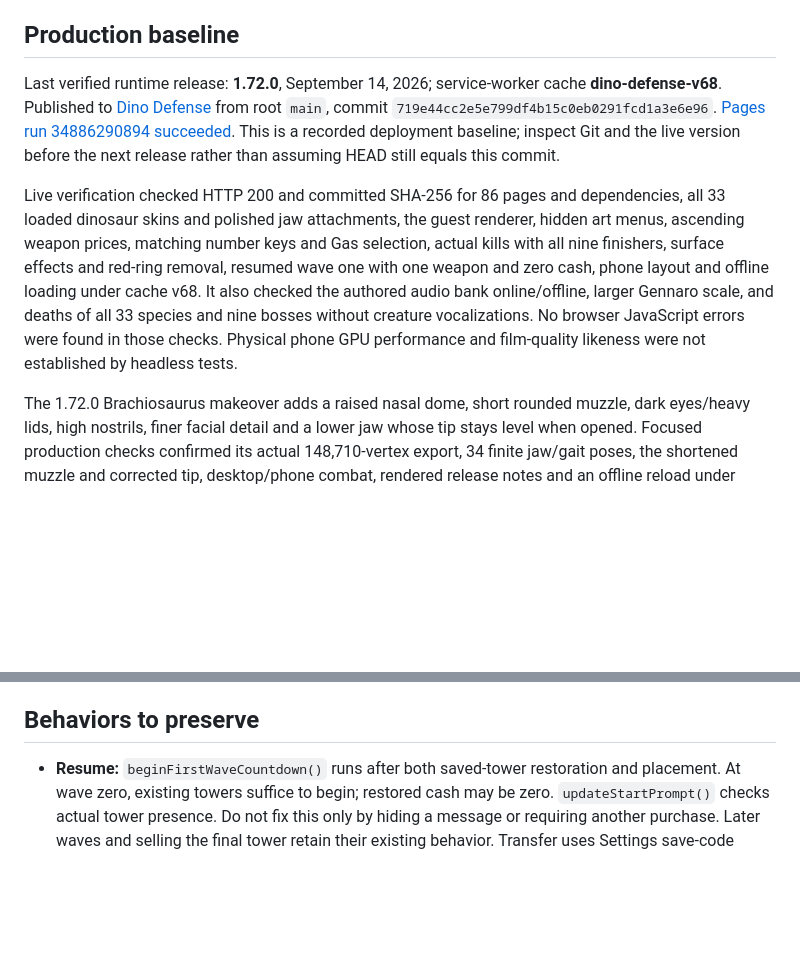
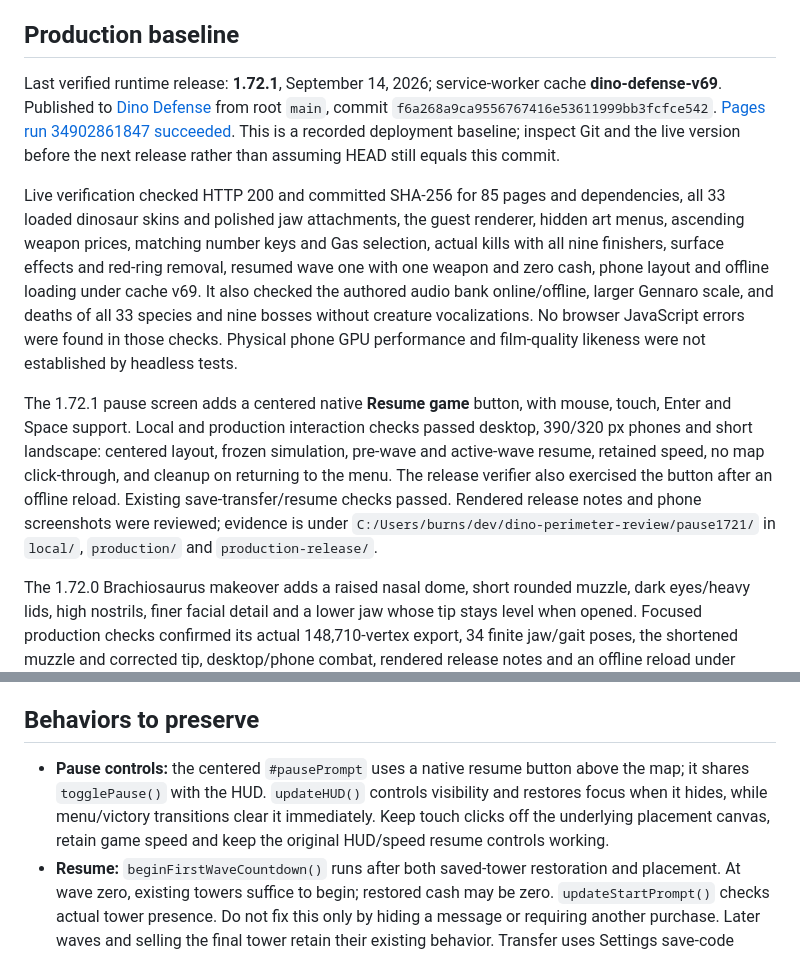
Before and after one commit to vibecodingmatt/dino-defense, a Markdown page: docs/WEB_ORIENTATION.md, 2 parts joined by grey strips. Drawn GitHub-style; blank space fills up the shorter version.

Commit message:
Record verified centered resume production release

```diff
--- a/docs/WEB_ORIENTATION.md
+++ b/docs/WEB_ORIENTATION.md
@@ -6,23 +6,33 @@ separate maintained products. This is the browser handoff. Roblox starts at
 
 ## Production baseline
 
-Last verified runtime release: **1.72.0**, September 14, 2026; service-worker cache
-**dino-defense-v68**. Published to [Dino Defense](https://vibecodingmatt.github.io/dino-defense/)
-from root `main`, commit `719e44cc2e5e799df4b15c0eb0291fcd1a3e6e96`.
-[Pages run 34886290894 succeeded](https://github.com/vibecodingmatt/dino-defense/actions/runs/34886290894).
+Last verified runtime release: **1.72.1**, September 14, 2026; service-worker cache
+**dino-defense-v69**. Published to [Dino Defense](https://vibecodingmatt.github.io/dino-defense/)
+from root `main`, commit `f6a268a9ca9556767416e53611999bb3fcfce542`.
+[Pages run 34902861847 succeeded](https://github.com/vibecodingmatt/dino-defense/actions/runs/34902861847).
 This is a recorded deployment baseline; inspect Git and the live version before
 the next release rather than assuming HEAD still equals this commit.
 
-Live verification checked HTTP 200 and committed SHA-256 for 86 pages and
+Live verification checked HTTP 200 and committed SHA-256 for 85 pages and
 dependencies, all 33 loaded dinosaur skins and polished jaw attachments,
 the guest renderer, hidden art menus,
 ascending weapon prices, matching number keys and Gas selection, actual kills
 with all nine finishers, surface effects and red-ring removal, resumed wave one
-with one weapon and zero cash, phone layout and offline loading under cache v68.
+with one weapon and zero cash, phone layout and offline loading under cache v69.
 It also checked the authored audio bank online/offline, larger Gennaro scale,
 and deaths of all 33 species and nine bosses without creature vocalizations.
 No browser JavaScript errors were found in those checks. Physical phone GPU
 performance and film-quality likeness were not established by headless tests.
+
+The 1.72.1 pause screen adds a centered native **Resume game** button, with
+mouse, touch, Enter and Space support. Local and production interaction checks
+passed desktop, 390/320 px phones and short landscape: centered layout, frozen
+simulation, pre-wave and active-wave resume, retained speed, no map click-through,
+and cleanup on returning to the menu. The release verifier also exercised the
+button after an offline reload. Existing save-transfer/resume checks passed.
+Rendered release notes and phone screenshots were reviewed; evidence is under
+`C:/Users/burns/dev/dino-perimeter-review/pause1721/` in `local/`, `production/`
+and `production-release/`.
 
 The 1.72.0 Brachiosaurus makeover adds a raised nasal dome, short rounded muzzle,
 dark eyes/heavy lids, high nostrils, finer facial detail and a lower jaw whose tip
@@ -170,6 +180,11 @@ Check whether an old preview is still running; tests start their own servers.
 
 ## Behaviors to preserve
 
+- **Pause controls:** the centered `#pausePrompt` uses a native resume button
+  above the map; it shares `togglePause()` with the HUD. `updateHUD()` controls
+  visibility and restores focus when it hides, while menu/victory transitions
+  clear it immediately. Keep touch clicks off the underlying placement canvas,
+  retain game speed and keep the original HUD/speed resume controls working.
 - **Resume:** `beginFirstWaveCountdown()` runs after both saved-tower restoration
   and placement. At wave zero, existing towers suffice to begin; restored cash
   may be zero. `updateStartPrompt()` checks actual tower presence. Do not fix
```
